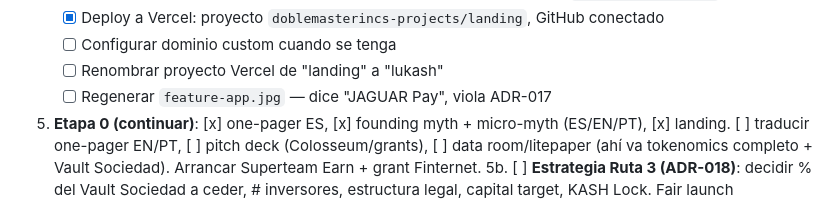
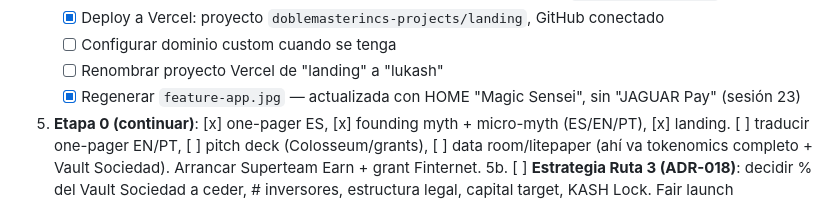
Before and after one commit to doblemasterinc/lukash-protocol, a Markdown page: tasks/todo.md, the part around the change. Drawn GitHub-style.

Commit message:
docs: marcar feature-app.jpg regenerada — verificada en Vercel producción
Co-Authored-By: Claude Opus 4.6 <noreply@anthropic.com>

```diff
--- a/tasks/todo.md
+++ b/tasks/todo.md
@@ -130,7 +130,7 @@ Detalle completo y procedimientos en [`specs/07-milestone-2/07-CUENTAS-Y-CUSTODI
    - [x] Deploy a Vercel: proyecto `doblemasterincs-projects/landing`, GitHub conectado
    - [ ] Configurar dominio custom cuando se tenga
    - [ ] Renombrar proyecto Vercel de "landing" a "lukash"
-   - [ ] Regenerar `feature-app.jpg` — dice "JAGUAR Pay", viola ADR-017
+   - [x] Regenerar `feature-app.jpg` — actualizada con HOME "Magic Sensei", sin "JAGUAR Pay" (sesión 23)
 5. **Etapa 0 (continuar)**: [x] one-pager ES, [x] founding myth + micro-myth (ES/EN/PT), [x] landing. [ ] traducir one-pager EN/PT, [ ] pitch deck (Colosseum/grants), [ ] data room/litepaper (ahí va tokenomics completo + Vault Sociedad). Arrancar Superteam Earn + grant Finternet.
 5b. [ ] **Estrategia Ruta 3 (ADR-018)**: decidir % del Vault Sociedad a ceder, # inversores, estructura legal, capital target, KASH Lock. Fair launch compatible.
 5c. [x] **Prototipo app v2** (`prototype/lukash-app-v2.html`): rediseño visual completo con concept art, 6 tabs, SVG icons, assets de marca reales, glassmorphism. Sesión 22, 2026-08-31.
```
